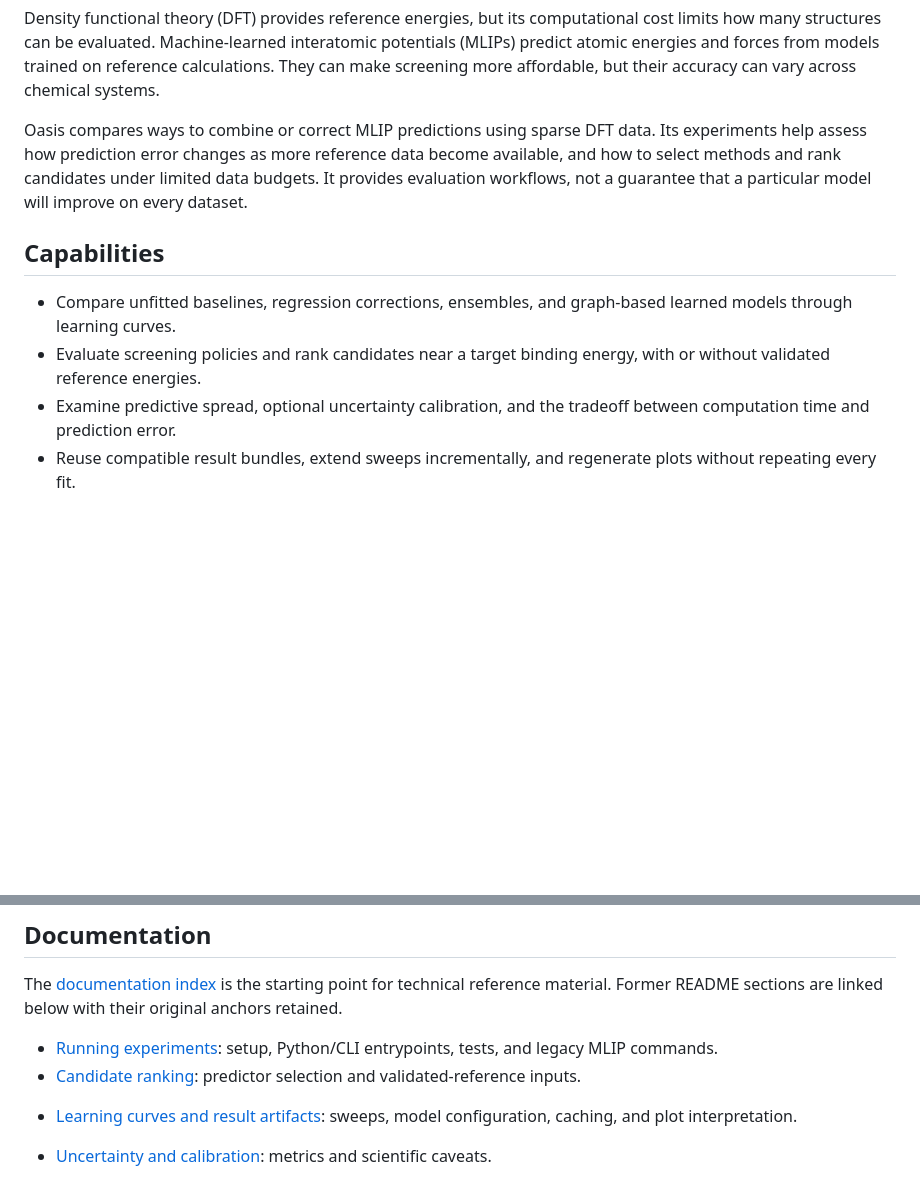
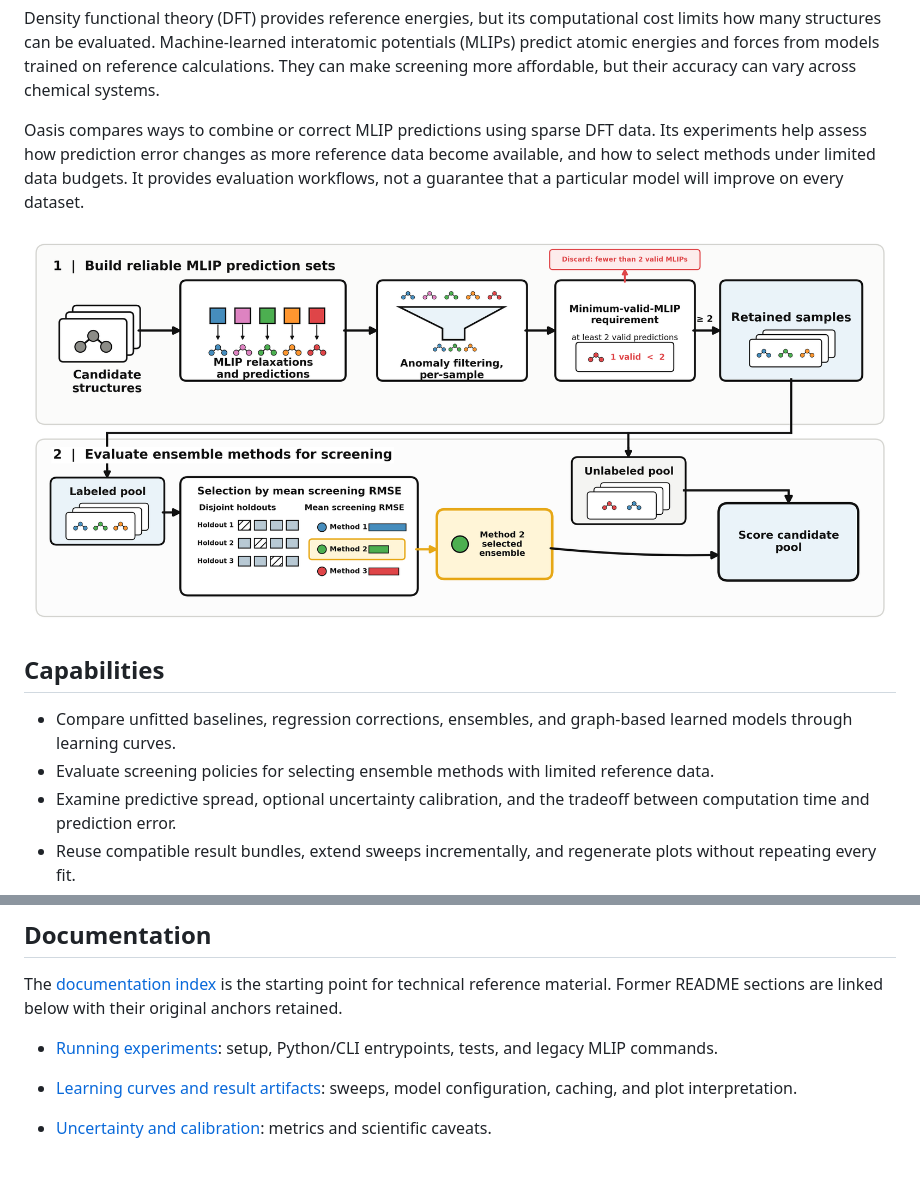
Before and after one commit to SiliconScientist/oasis, a Markdown page: README.md, 2 parts joined by grey strips. Rendered like a GitHub page; pictures changed too: docs/figures/screening_workflow.png (added); blank space fills up the shorter version.

Commit message:
Add screening workflow diagram to README and refine candidate ranking description

```diff
--- a/README.md
+++ b/README.md
@@ -12,16 +12,17 @@ accuracy can vary across chemical systems.
 
 Oasis compares ways to combine or correct MLIP predictions using sparse DFT
 data. Its experiments help assess how prediction error changes as more reference
-data become available, and how to select methods and rank candidates under
-limited data budgets. It provides evaluation workflows, not a guarantee that a
+data become available, and how to select methods under limited data budgets. It provides evaluation workflows, not a guarantee that a
 particular model will improve on every dataset.
+
+![Screening workflow: filter anomalous MLIP predictions, retain samples with at least two valid predictions, compare ensemble methods on labeled holdouts, and apply the selected method to the unlabeled pool.](docs/figures/screening_workflow.png)
 
 ## Capabilities
 
 - Compare unfitted baselines, regression corrections, ensembles, and graph-based
   learned models through learning curves.
-- Evaluate screening policies and rank candidates near a target binding energy,
-  with or without validated reference energies.
+- Evaluate screening policies for selecting ensemble methods with limited
+  reference data.
 - Examine predictive spread, optional uncertainty calibration, and the tradeoff
   between computation time and prediction error.
 - Reuse compatible result bundles, extend sweeps incrementally, and regenerate
@@ -74,8 +75,6 @@ anchors retained.
 
 - [Running experiments](docs/getting_started.md): setup, Python/CLI entrypoints,
   tests, and legacy MLIP commands.
-- [Candidate ranking](docs/candidate_ranking.md): predictor selection and
-  validated-reference inputs.
 
 <a id="learning-curve-result-artifacts"></a>
 
```
